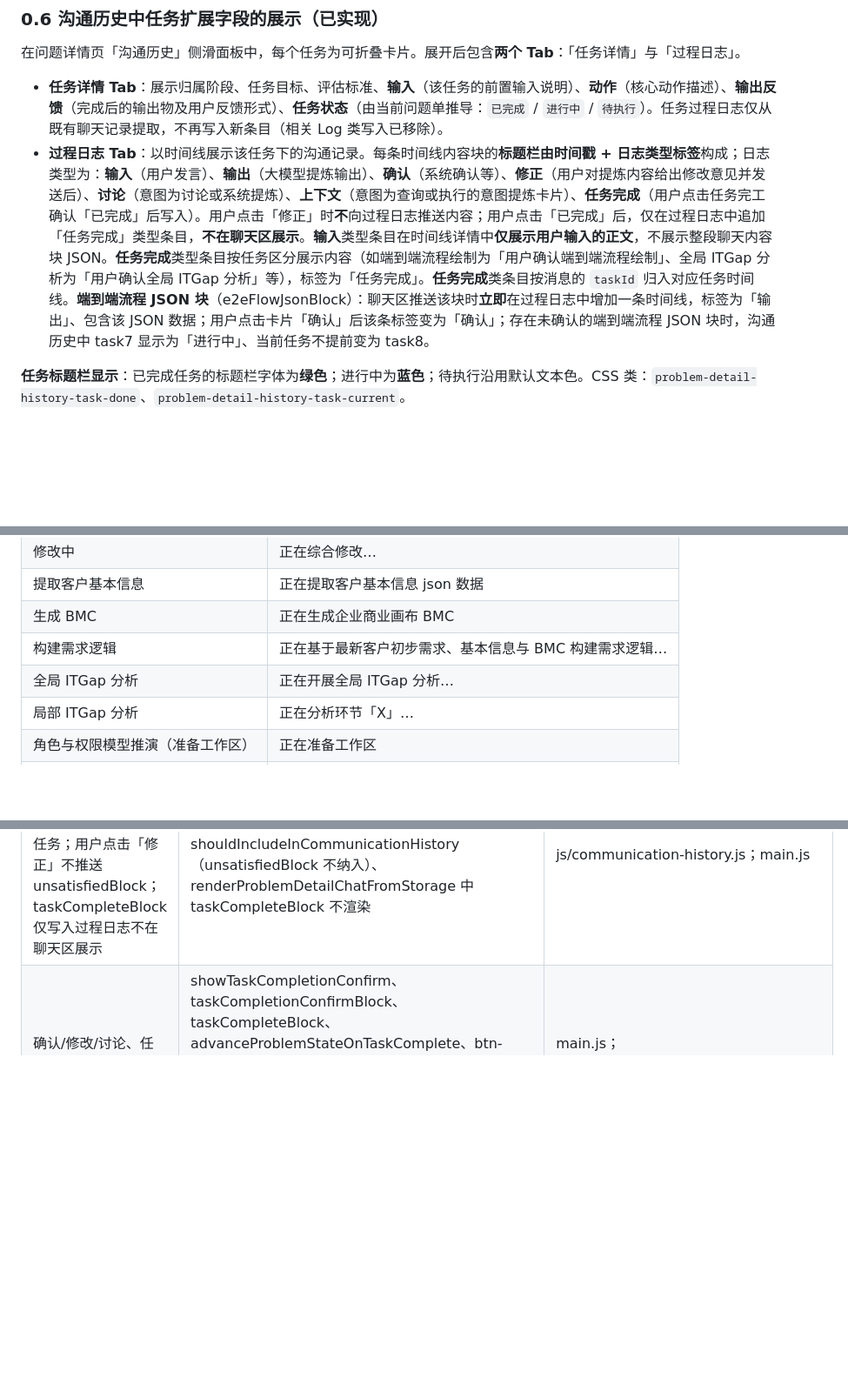
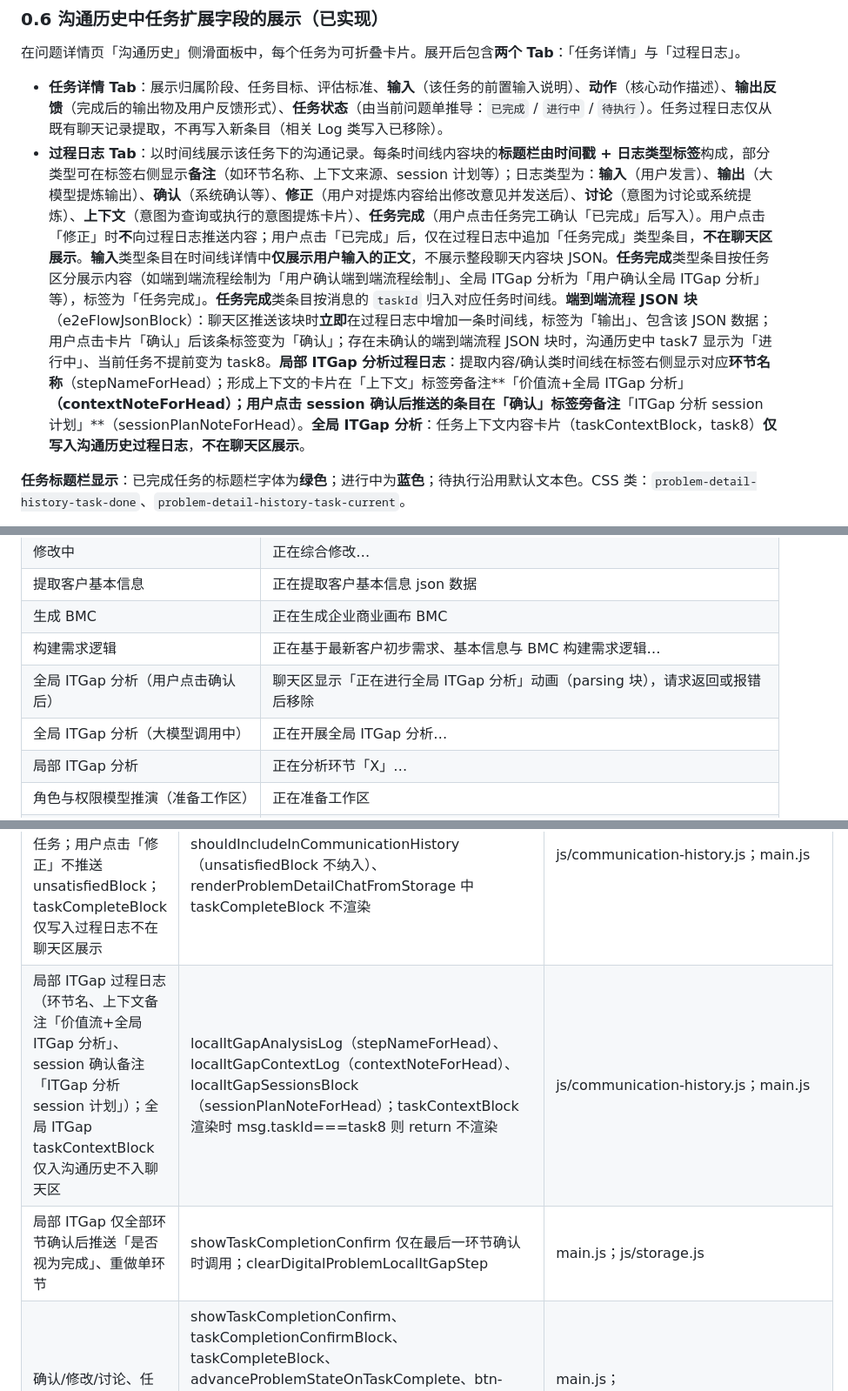
Before and after one commit to lbinhisworld/smart_cto, a Markdown page: 数字化问题跟进阶段设计.md, 3 parts joined by grey strips. Shown at 87% size. GitHub-like rendering; blank space fills up the shorter version.

```diff
--- a/数字化问题跟进阶段设计.md
+++ b/数字化问题跟进阶段设计.md
@@ -80,7 +80,7 @@
 在问题详情页「沟通历史」侧滑面板中，每个任务为可折叠卡片。展开后包含**两个 Tab**：「任务详情」与「过程日志」。
 
 - **任务详情 Tab**：展示归属阶段、任务目标、评估标准、**输入**（该任务的前置输入说明）、**动作**（核心动作描述）、**输出反馈**（完成后的输出物及用户反馈形式）、**任务状态**（由当前问题单推导：`已完成` / `进行中` / `待执行`）。任务过程日志仅从既有聊天记录提取，不再写入新条目（相关 Log 类写入已移除）。
-- **过程日志 Tab**：以时间线展示该任务下的沟通记录。每条时间线内容块的**标题栏由时间戳 + 日志类型标签**构成；日志类型为：**输入**（用户发言）、**输出**（大模型提炼输出）、**确认**（系统确认等）、**修正**（用户对提炼内容给出修改意见并发送后）、**讨论**（意图为讨论或系统提炼）、**上下文**（意图为查询或执行的意图提炼卡片）、**任务完成**（用户点击任务完工确认「已完成」后写入）。用户点击「修正」时**不**向过程日志推送内容；用户点击「已完成」后，仅在过程日志中追加「任务完成」类型条目，**不在聊天区展示**。**输入**类型条目在时间线详情中**仅展示用户输入的正文**，不展示整段聊天内容块 JSON。**任务完成**类型条目按任务区分展示内容（如端到端流程绘制为「用户确认端到端流程绘制」、全局 ITGap 分析为「用户确认全局 ITGap 分析」等），标签为「任务完成」。**任务完成**类条目按消息的 `taskId` 归入对应任务时间线。**端到端流程 JSON 块**（e2eFlowJsonBlock）：聊天区推送该块时**立即**在过程日志中增加一条时间线，标签为「输出」、包含该 JSON 数据；用户点击卡片「确认」后该条标签变为「确认」；存在未确认的端到端流程 JSON 块时，沟通历史中 task7 显示为「进行中」、当前任务不提前变为 task8。
+- **过程日志 Tab**：以时间线展示该任务下的沟通记录。每条时间线内容块的**标题栏由时间戳 + 日志类型标签**构成，部分类型可在标签右侧显示**备注**（如环节名称、上下文来源、session 计划等）；日志类型为：**输入**（用户发言）、**输出**（大模型提炼输出）、**确认**（系统确认等）、**修正**（用户对提炼内容给出修改意见并发送后）、**讨论**（意图为讨论或系统提炼）、**上下文**（意图为查询或执行的意图提炼卡片）、**任务完成**（用户点击任务完工确认「已完成」后写入）。用户点击「修正」时**不**向过程日志推送内容；用户点击「已完成」后，仅在过程日志中追加「任务完成」类型条目，**不在聊天区展示**。**输入**类型条目在时间线详情中**仅展示用户输入的正文**，不展示整段聊天内容块 JSON。**任务完成**类型条目按任务区分展示内容（如端到端流程绘制为「用户确认端到端流程绘制」、全局 ITGap 分析为「用户确认全局 ITGap 分析」等），标签为「任务完成」。**任务完成**类条目按消息的 `taskId` 归入对应任务时间线。**端到端流程 JSON 块**（e2eFlowJsonBlock）：聊天区推送该块时**立即**在过程日志中增加一条时间线，标签为「输出」、包含该 JSON 数据；用户点击卡片「确认」后该条标签变为「确认」；存在未确认的端到端流程 JSON 块时，沟通历史中 task7 显示为「进行中」、当前任务不提前变为 task8。**局部 ITGap 分析过程日志**：提取内容/确认类时间线在标签右侧显示对应**环节名称**（stepNameForHead）；形成上下文的卡片在「上下文」标签旁备注**「价值流+全局 ITGap 分析」**（contextNoteForHead）；用户点击 session 确认后推送的条目在「确认」标签旁备注**「ITGap 分析 session 计划」**（sessionPlanNoteForHead）。**全局 ITGap 分析**：任务上下文内容卡片（taskContextBlock，task8）**仅写入沟通历史过程日志**，**不在聊天区展示**。
 
 **任务标题栏显示**：已完成任务的标题栏字体为**绿色**；进行中为**蓝色**；待执行沿用默认文本色。CSS 类：`problem-detail-history-task-done`、`problem-detail-history-task-current`。
 
@@ -420,7 +421,8 @@
 | 提取客户基本信息 | 正在提取客户基本信息 json 数据 |
 | 生成 BMC | 正在生成企业商业画布 BMC |
 | 构建需求逻辑 | 正在基于最新客户初步需求、基本信息与 BMC 构建需求逻辑… |
-| 全局 ITGap 分析 | 正在开展全局 ITGap 分析… |
+| 全局 ITGap 分析（用户点击确认后） | 聊天区显示「正在进行全局 ITGap 分析」动画（parsing 块），请求返回或报错后移除 |
+| 全局 ITGap 分析（大模型调用中） | 正在开展全局 ITGap 分析… |
 | 局部 ITGap 分析 | 正在分析环节「X」… |
 | 角色与权限模型推演（准备工作区） | 正在准备工作区 |
 | 角色与权限模型推演（大模型） | 正在推演角色与权限模型… |
@@ -485,6 +487,8 @@
 | Ask 模式上下文构建与截断提示 | buildAskModeProblemContext（返回 wasTruncated）、executeAskModeDirectQuery、ASK_CONTEXT_MAX_PER_BLOCK | main.js |
 | 沟通历史任务折叠卡片（任务详情/过程日志双 Tab、日志类型标签） | renderCommunicationHistoryPanel、getCommunicationLogType、TASK_EXTRA_FIELDS | js/communication-history.js；main.js 提供 renderProblemDetailHistory() 入口并传入依赖 |
 | 过程日志「输入」仅展示正文、「任务完成」类型；任务完成按 taskId 归入对应任务；用户点击「修正」不推送 unsatisfiedBlock；taskCompleteBlock 仅写入过程日志不在聊天区展示 | getCommunicationLogType（taskCompleteBlock 优先于 speaker 判断）、shouldIncludeInCommunicationHistory（unsatisfiedBlock 不纳入）、renderProblemDetailChatFromStorage 中 taskCompleteBlock 不渲染 | js/communication-history.js；main.js |
+| 局部 ITGap 过程日志（环节名、上下文备注「价值流+全局 ITGap 分析」、session 确认备注「ITGap 分析 session 计划」）；全局 ITGap taskContextBlock 仅入沟通历史不入聊天区 | localItGapAnalysisLog（stepNameForHead）、localItGapContextLog（contextNoteForHead）、localItGapSessionsBlock（sessionPlanNoteForHead）；taskContextBlock 渲染时 msg.taskId===task8 则 return 不渲染 | js/communication-history.js；main.js |
+| 局部 ITGap 仅全部环节确认后推送「是否视为完成」、重做单环节 | showTaskCompletionConfirm 仅在最后一环节确认时调用；clearDigitalProblemLocalItGapStep | main.js；js/storage.js |
 | 确认/修改/讨论、任务完工确认（已完成推进状态机/还不行） | showTaskCompletionConfirm、taskCompletionConfirmBlock、taskCompleteBlock、advanceProblemStateOnTaskComplete、btn-confirm-* / btn-refine-modify / btn-refine-discuss、unsatisfiedBlock、modificationResponseBlock、problemDetailWaitingForFeedback、requestRefinementFromFeedback | main.js；renderProblemDetailChatFromStorage 渲染各内容块及按钮 |
 | 角色与权限确认后工作区渲染与视图切换 | confirmRolePermissionBtn 中 problemDetailViewingMajorStage=3、itStrategyPlanViewingSubstep=0、renderProblemDetailContent、工作区滚动 | main.js |
 | 聊天区内容与按钮分割线、「还不行」「修改」「讨论」与重做同款样式 | .problem-detail-chat-msg [class*="-actions"]、.tools-*-response-actions；.btn-task-complete-not-yet、.btn-refine-modify、.btn-refine-discuss | styles.css |
```
Also changed, not shown: other parts of 数字化问题跟进阶段设计.md (+8 -6 lines).
